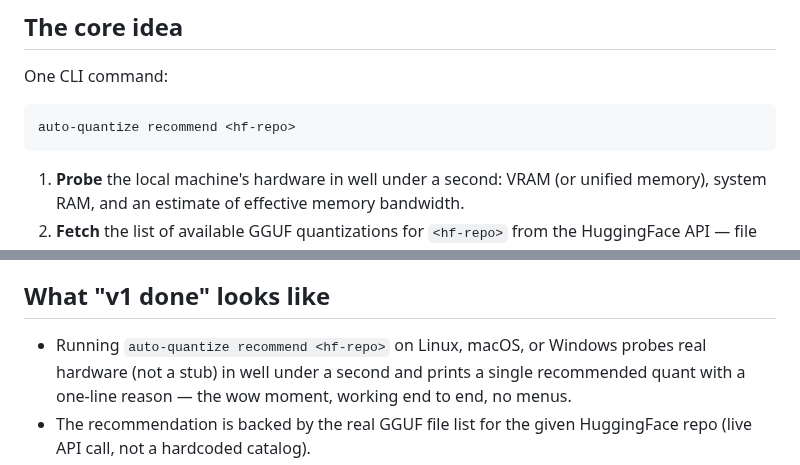
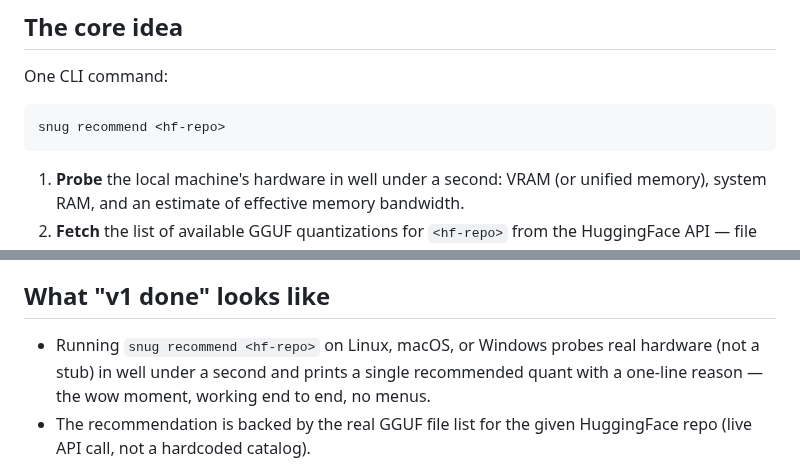
Before and after one commit to ctkrug/auto-quantize, a Markdown page: docs/VISION.md, 2 parts joined by grey strips. Rendered like a GitHub page.

````diff
--- a/docs/VISION.md
+++ b/docs/VISION.md
@@ -32,7 +32,7 @@ right quant for each one by hand.
 One CLI command:
 
 ```
-auto-quantize recommend <hf-repo>
+snug recommend <hf-repo>
 ```
 
 1. **Probe** the local machine's hardware in well under a second: VRAM (or
@@ -79,7 +79,7 @@ path is: run the command, read one line, say yes.
 
 ## What "v1 done" looks like
 
-- Running `auto-quantize recommend <hf-repo>` on Linux, macOS, or Windows
+- Running `snug recommend <hf-repo>` on Linux, macOS, or Windows
   probes real hardware (not a stub) in well under a second and prints a
   single recommended quant with a one-line reason — the wow moment, working
   end to end, no menus.
````
Also changed, not shown: docs/ARCHITECTURE.md (+2 -2 lines), docs/BACKLOG.md (+4 -4 lines).
